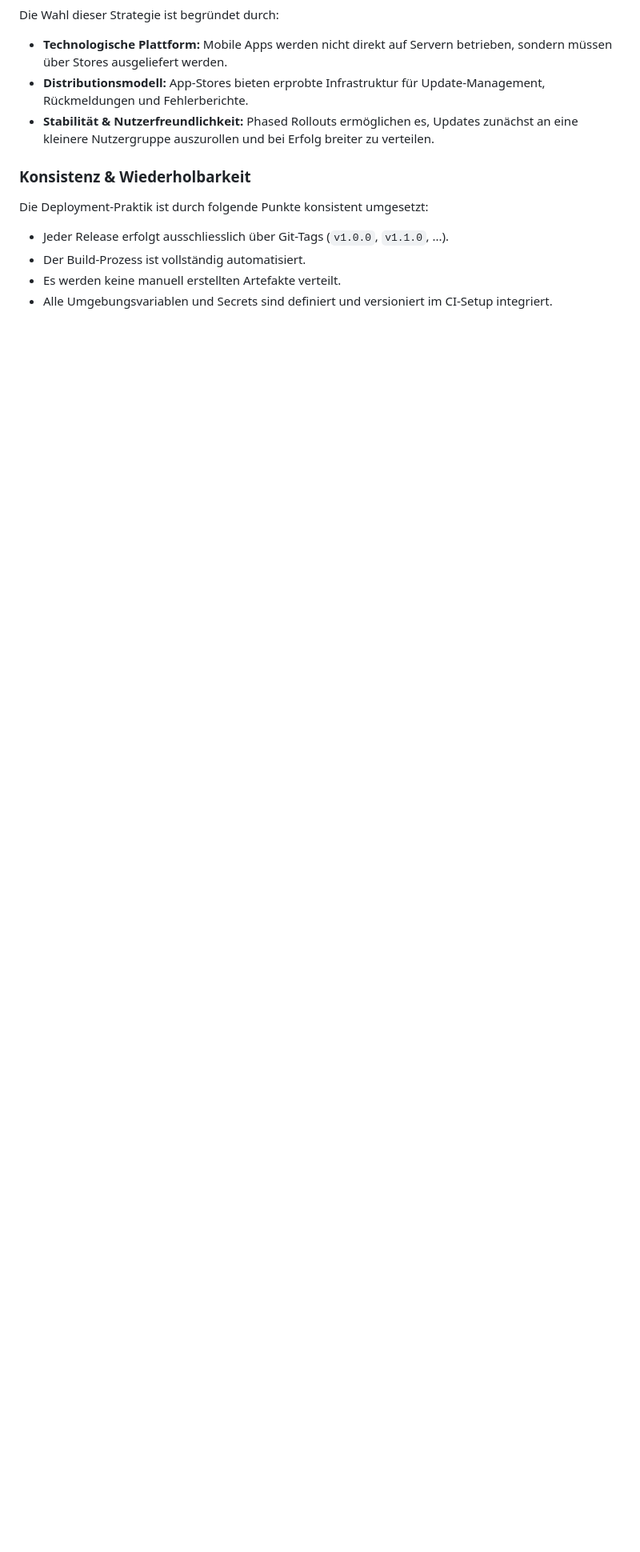
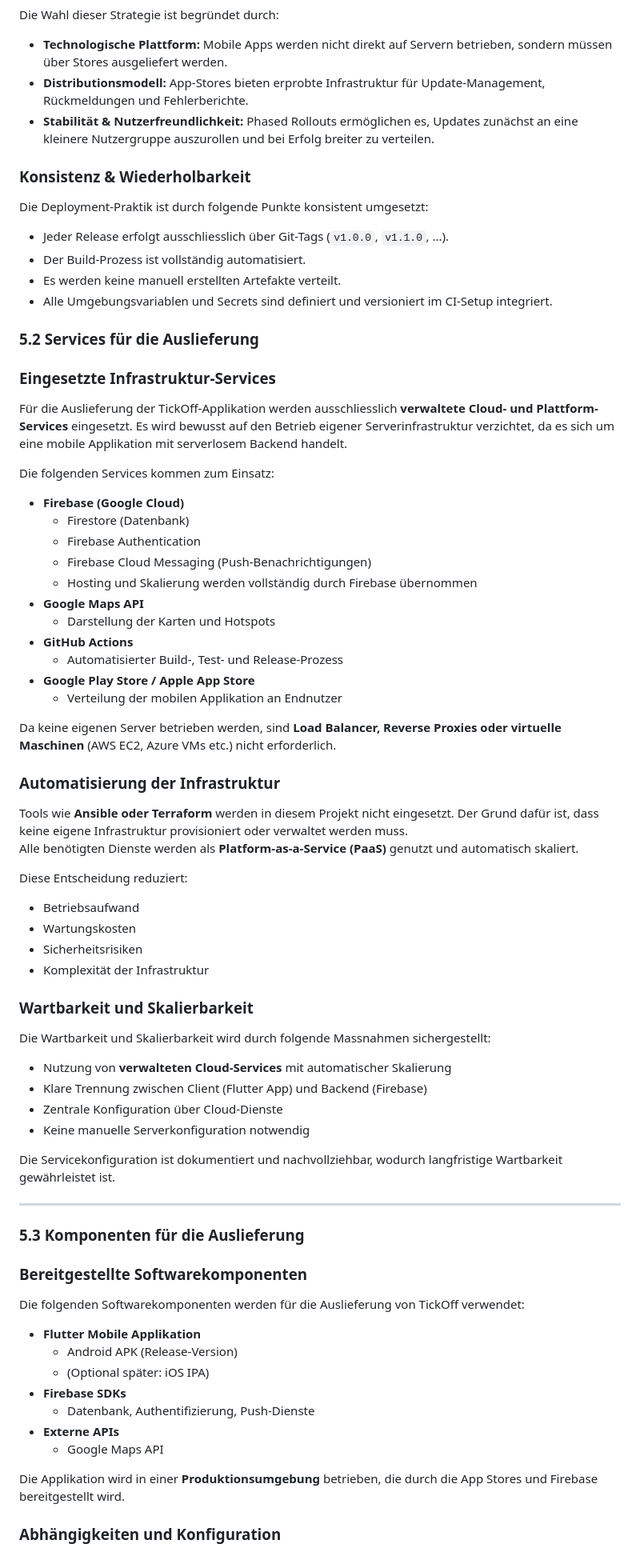
Before and after one commit to DeadEndshadow/Tickoff, a Markdown page: doc/Dokumentation.md, the part around one of its changes. Shown at 80% size. GitHub-like rendering; blank space fills up the shorter version.

```diff
--- a/doc/Dokumentation.md
+++ b/doc/Dokumentation.md
@@ -490,3 +490,68 @@ Die Deployment-Praktik ist durch folgende Punkte konsistent umgesetzt:
 - Der Build-Prozess ist vollständig automatisiert.
 - Es werden keine manuell erstellten Artefakte verteilt.
 - Alle Umgebungsvariablen und Secrets sind definiert und versioniert im CI-Setup integriert.
+
+### 5.2 Services für die Auslieferung
+
+### Eingesetzte Infrastruktur-Services
+
+Für die Auslieferung der TickOff-Applikation werden ausschliesslich **verwaltete Cloud- und Plattform-Services** eingesetzt. Es wird bewusst auf den Betrieb eigener Serverinfrastruktur verzichtet, da es sich um eine mobile Applikation mit serverlosem Backend handelt.
+
+Die folgenden Services kommen zum Einsatz:
+
+- **Firebase (Google Cloud)**
+  - Firestore (Datenbank)
+  - Firebase Authentication
+  - Firebase Cloud Messaging (Push-Benachrichtigungen)
+  - Hosting und Skalierung werden vollständig durch Firebase übernommen
+- **Google Maps API**
+  - Darstellung der Karten und Hotspots
+- **GitHub Actions**
+  - Automatisierter Build-, Test- und Release-Prozess
+- **Google Play Store / Apple App Store**
+  - Verteilung der mobilen Applikation an Endnutzer
+
+Da keine eigenen Server betrieben werden, sind **Load Balancer, Reverse Proxies oder virtuelle Maschinen** (AWS EC2, Azure VMs etc.) nicht erforderlich.
+
+### Automatisierung der Infrastruktur
+
+Tools wie **Ansible oder Terraform** werden in diesem Projekt nicht eingesetzt. Der Grund dafür ist, dass keine eigene Infrastruktur provisioniert oder verwaltet werden muss.
+Alle benötigten Dienste werden als **Platform-as-a-Service (PaaS)** genutzt und automatisch skaliert.
+
+Diese Entscheidung reduziert:
+- Betriebsaufwand
+- Wartungskosten
+- Sicherheitsrisiken
+- Komplexität der Infrastruktur
+
+### Wartbarkeit und Skalierbarkeit
+
+Die Wartbarkeit und Skalierbarkeit wird durch folgende Massnahmen sichergestellt:
+
+- Nutzung von **verwalteten Cloud-Services** mit automatischer Skalierung
+- Klare Trennung zwischen Client (Flutter App) und Backend (Firebase)
+- Zentrale Konfiguration über Cloud-Dienste
+- Keine manuelle Serverkonfiguration notwendig
+
+Die Servicekonfiguration ist dokumentiert und nachvollziehbar, wodurch langfristige Wartbarkeit gewährleistet ist.
+
+---
+
+### 5.3 Komponenten für die Auslieferung
+
+### Bereitgestellte Softwarekomponenten
+
+Die folgenden Softwarekomponenten werden für die Auslieferung von TickOff verwendet:
+
+- **Flutter Mobile Applikation**
+  - Android APK (Release-Version)
+  - (Optional später: iOS IPA)
+- **Firebase SDKs**
+  - Datenbank, Authentifizierung, Push-Dienste
+- **Externe APIs**
+  - Google Maps API
+
+Die Applikation wird in einer **Produktionsumgebung** betrieben, die durch die App Stores und Firebase bereitgestellt wird.
+
+### Abhängigkeiten und Konfiguration
+
```
Also changed, not shown: other parts of doc/Dokumentation.md (+59 -1 lines).
